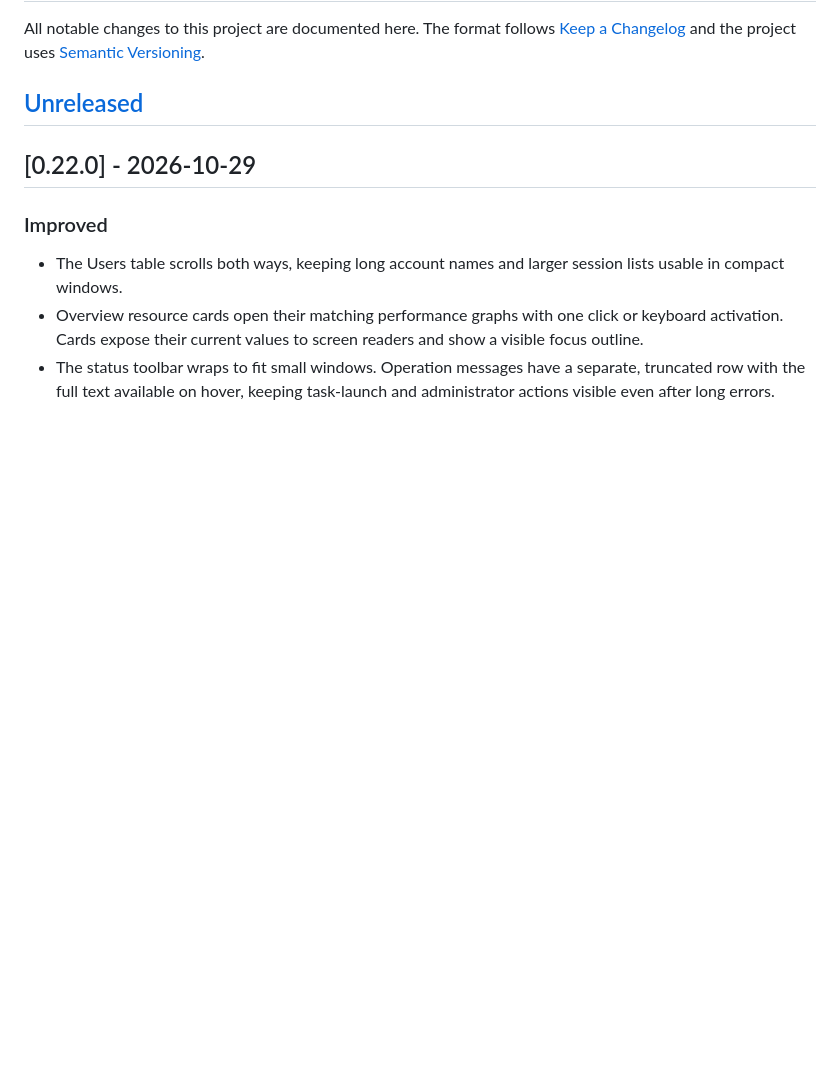
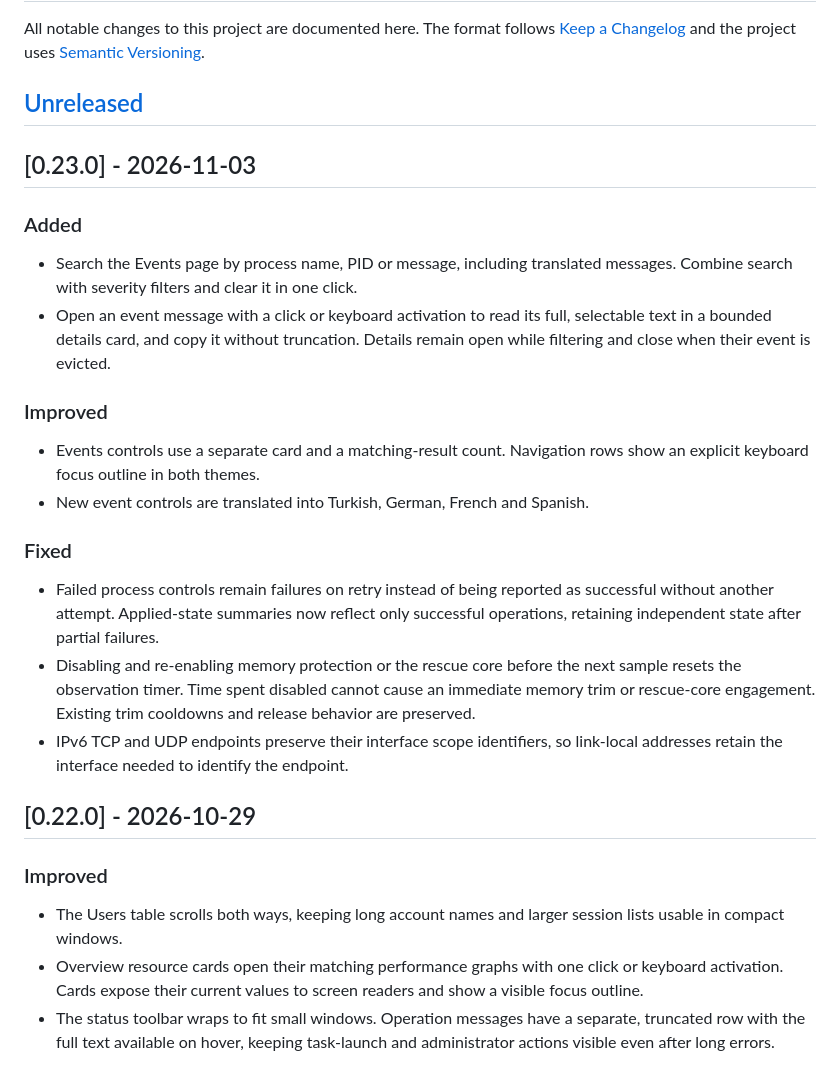
Before and after one commit to ersinkoc/RustWTM, a Markdown page: CHANGELOG.md, the part around the change. GitHub-like rendering; blank space fills up the shorter version.

```diff
--- a/CHANGELOG.md
+++ b/CHANGELOG.md
@@ -5,6 +5,34 @@ All notable changes to this project are documented here. The format follows
 [Semantic Versioning](https://semver.org/).
 
 ## [Unreleased]
+
+## [0.23.0] - 2026-11-03
+
+### Added
+
+- Search the Events page by process name, PID or message, including translated
+  messages. Combine search with severity filters and clear it in one click.
+- Open an event message with a click or keyboard activation to read its full,
+  selectable text in a bounded details card, and copy it without truncation.
+  Details remain open while filtering and close when their event is evicted.
+
+### Improved
+
+- Events controls use a separate card and a matching-result count. Navigation
+  rows show an explicit keyboard focus outline in both themes.
+- New event controls are translated into Turkish, German, French and Spanish.
+
+### Fixed
+
+- Failed process controls remain failures on retry instead of being reported as
+  successful without another attempt. Applied-state summaries now reflect only
+  successful operations, retaining independent state after partial failures.
+- Disabling and re-enabling memory protection or the rescue core before the
+  next sample resets the observation timer. Time spent disabled cannot cause
+  an immediate memory trim or rescue-core engagement. Existing trim cooldowns
+  and release behavior are preserved.
+- IPv6 TCP and UDP endpoints preserve their interface scope identifiers, so
+  link-local addresses retain the interface needed to identify the endpoint.
 
 ## [0.22.0] - 2026-10-29
 
```
Also changed, not shown: CONTRIBUTING.md (+2 -2 lines), README.md (+7 -4 lines), docs/0.23.0-review.md (added, +168 -0 lines), screenshots/events.png (added), 10 other files.
